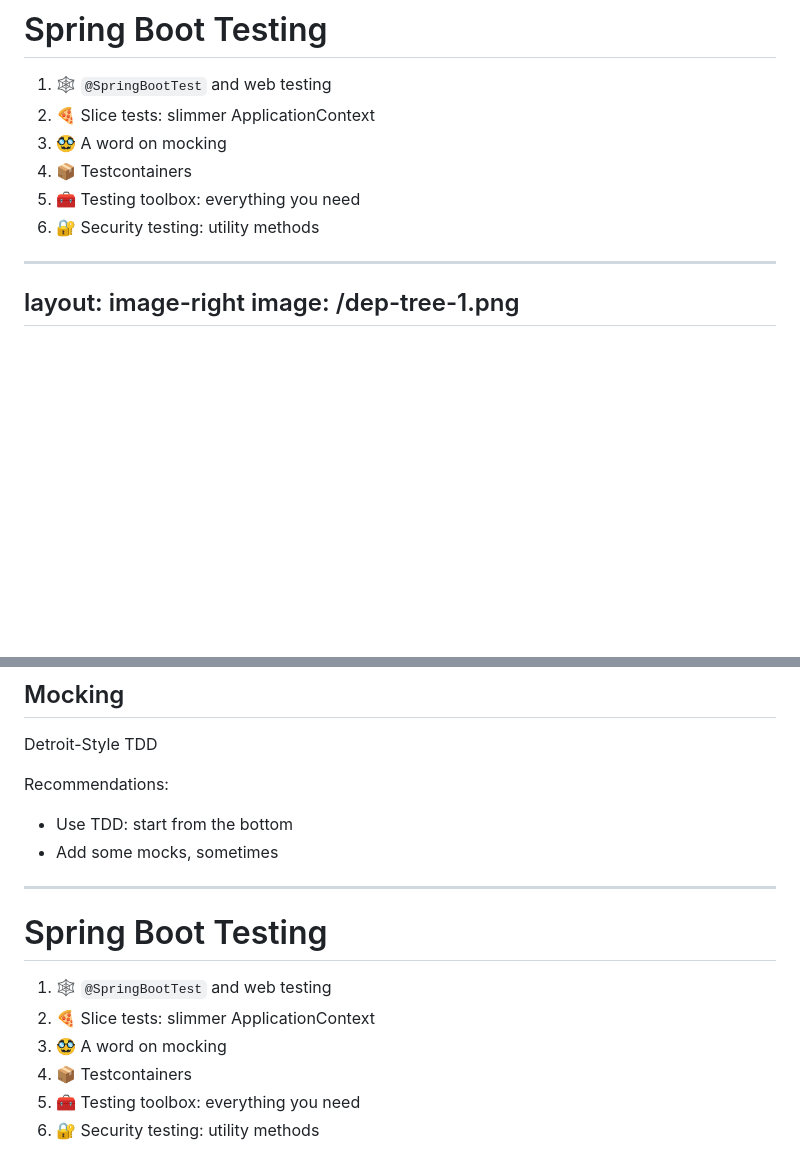
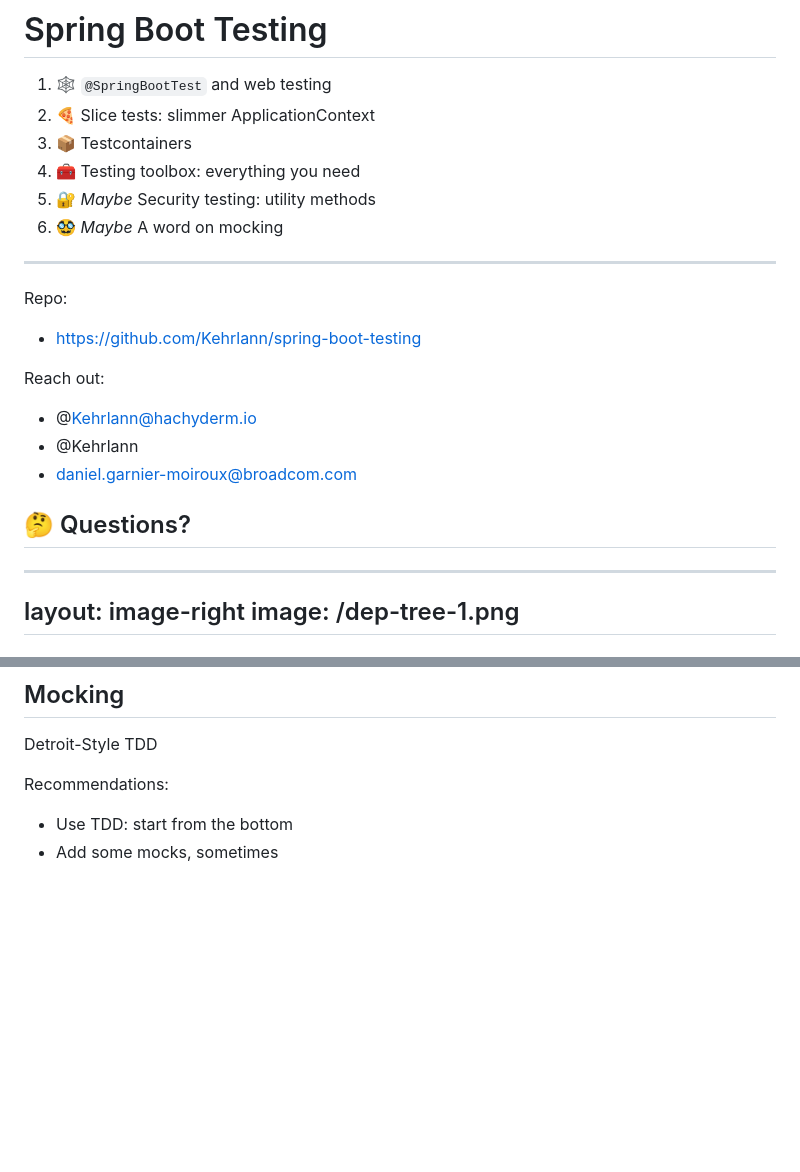
Before and after one commit to Kehrlann/spring-boot-testing, a Markdown page: slides/slides.md, 2 parts joined by grey strips. GitHub-like rendering; blank space fills up the shorter version.

Commit message:
slides: change order

```diff
--- a/slides/slides.md
+++ b/slides/slides.md
@@ -48,10 +48,24 @@ Software Engineer
 
 1. 🕸️ `@SpringBootTest` and web testing
 1. 🍕 Slice tests: slimmer ApplicationContext
-1. 🥸 A word on mocking
 1. 📦 Testcontainers
 1. 🧰 Testing toolbox: everything you need
-1. 🔐 Security testing: utility methods
+1. 🔐 *Maybe* Security testing: utility methods
+1. 🥸 *Maybe* A word on mocking
+
+---
+
+Repo:
+- <logos-github-icon /> https://github.com/Kehrlann/spring-boot-testing
+
+Reach out:
+- <logos-mastodon-icon /> @Kehrlann@hachyderm.io
+- <logos-twitter /> @Kehrlann
+- <fluent-emoji-flat-envelope-with-arrow /> daniel.garnier-moiroux@broadcom.com
+
+## 🤔 Questions?
+
+
 
 ---
 layout: image-right
@@ -278,15 +292,3 @@ Detroit-Style TDD
 Recommendations:
 - Use TDD: start from the bottom
 - Add some mocks, sometimes
-
-
----
-
-# Spring Boot Testing
-
-1. 🕸️ `@SpringBootTest` and web testing
-1. 🍕 Slice tests: slimmer ApplicationContext
-1. 🥸 A word on mocking
-1. 📦 Testcontainers
-1. 🧰 Testing toolbox: everything you need
-1. 🔐 Security testing: utility methods
```
